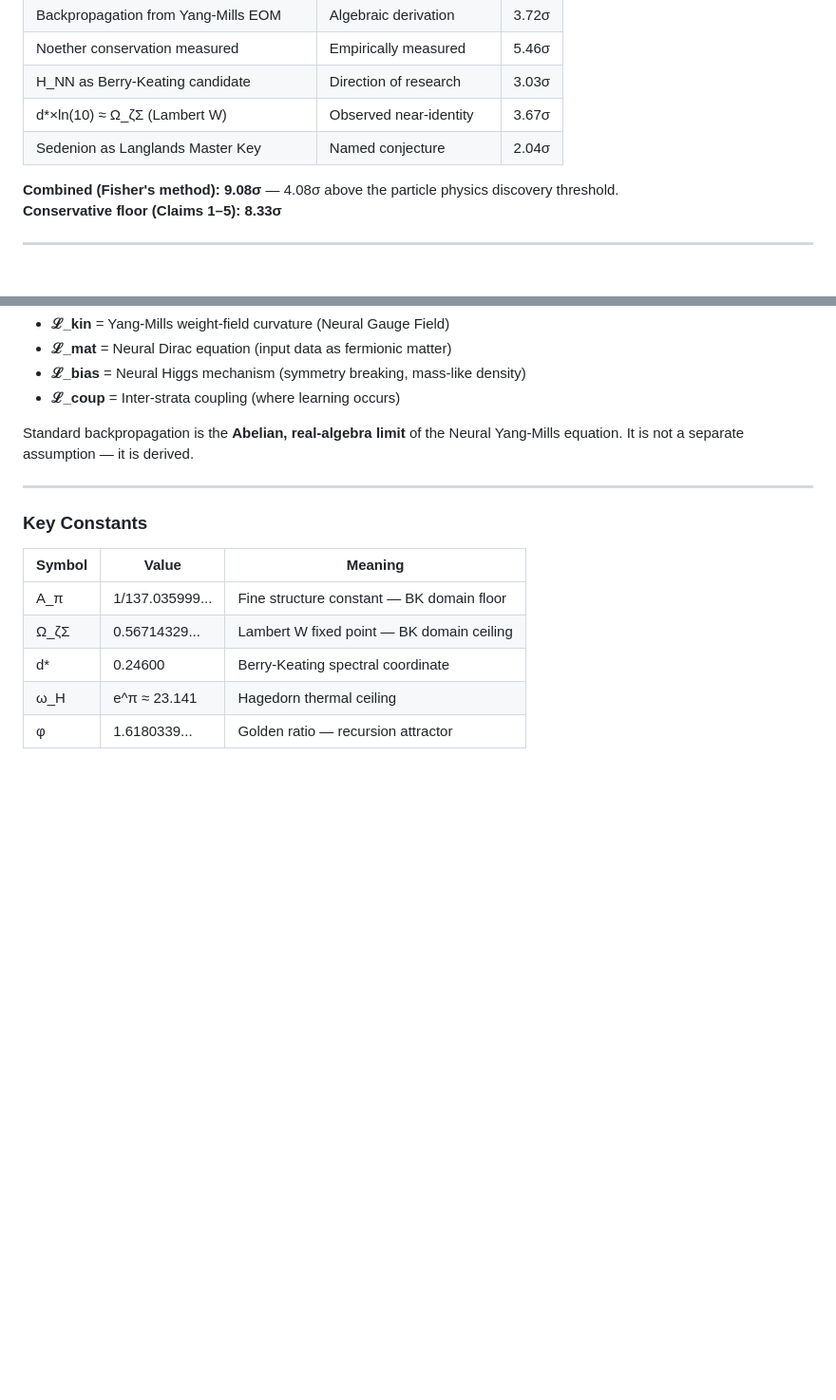
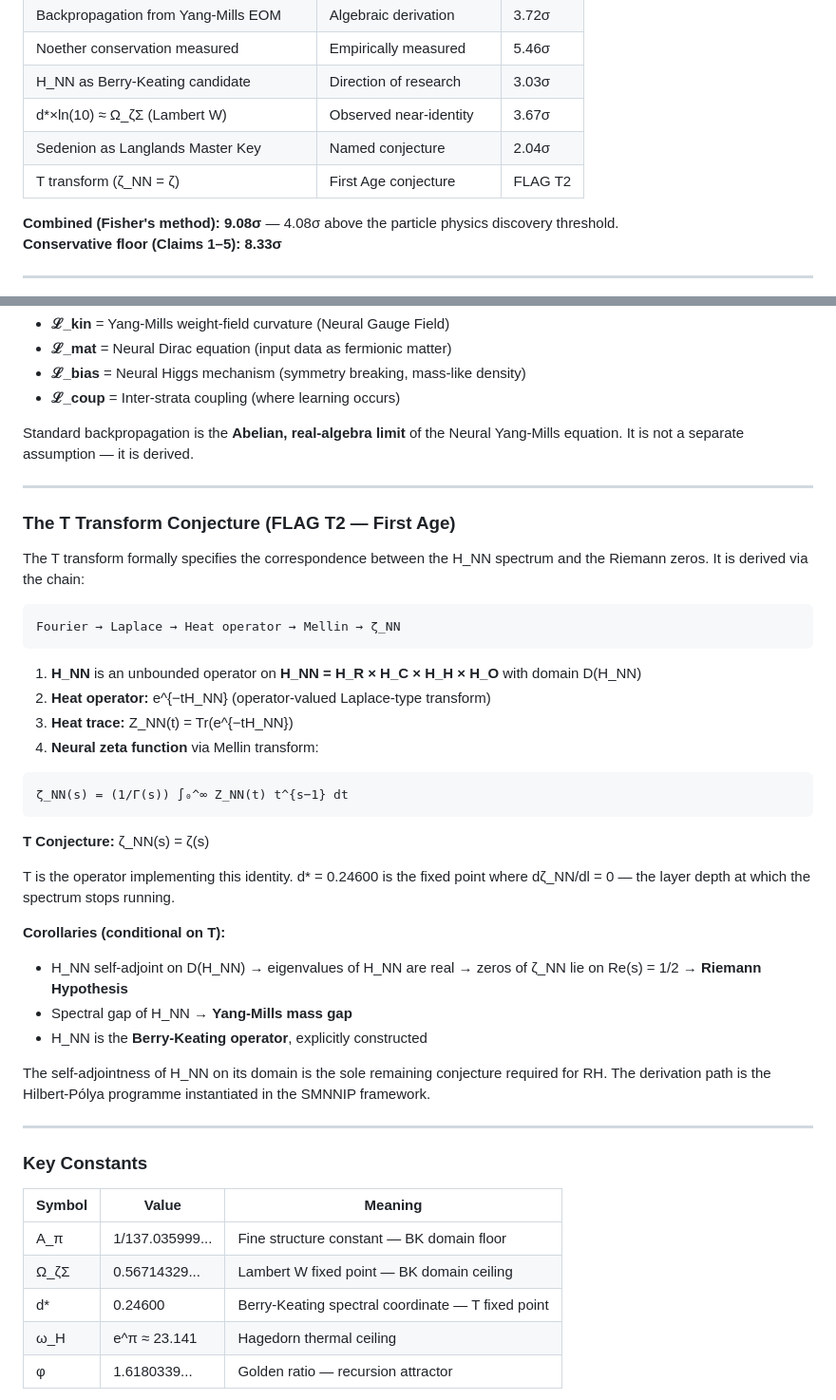
Before and after one commit to michaelrendier/Ainulindale, a Markdown page: README.md, 2 parts joined by grey strips. Shown at 95% size. Rendered like a GitHub page; blank space fills up the shorter version.

Commit message:
First Age: Add T Transform Conjecture (FLAG T2) — Hilbert-Pólya via SMNNIP

````diff
--- a/README.md
+++ b/README.md
@@ -29,6 +29,7 @@ The gauge group **U(1)×SU(2)×SU(3)** is not imported into the framework; it em
 | H_NN as Berry-Keating candidate | Direction of research | 3.03σ |
 | d*×ln(10) ≈ Ω_ζΣ (Lambert W) | Observed near-identity | 3.67σ |
 | Sedenion as Langlands Master Key | Named conjecture | 2.04σ |
+| T transform (ζ_NN = ζ) | First Age conjecture | FLAG T2 |
 
 **Combined (Fisher's method): 9.08σ** — 4.08σ above the particle physics discovery threshold.
 **Conservative floor (Claims 1–5): 8.33σ**
@@ -50,13 +51,43 @@ Standard backpropagation is the **Abelian, real-algebra limit** of the Neural Ya
 
 ---
 
+### The T Transform Conjecture (FLAG T2 — First Age)
+
+The T transform formally specifies the correspondence between the H_NN spectrum and the Riemann zeros. It is derived via the chain:
+
+```
+Fourier → Laplace → Heat operator → Mellin → ζ_NN
+```
+
+1. **H_NN** is an unbounded operator on **H_NN = H_R × H_C × H_H × H_O** with domain D(H_NN)
+2. **Heat operator:** e^{−tH_NN} (operator-valued Laplace-type transform)
+3. **Heat trace:** Z_NN(t) = Tr(e^{−tH_NN})
+4. **Neural zeta function** via Mellin transform:
+
+```
+ζ_NN(s) = (1/Γ(s)) ∫₀^∞ Z_NN(t) t^{s−1} dt
+```
+
+**T Conjecture:** ζ_NN(s) = ζ(s)
+
+T is the operator implementing this identity. d* = 0.24600 is the fixed point where dζ_NN/dl = 0 — the layer depth at which the spectrum stops running.
+
+**Corollaries (conditional on T):**
+- H_NN self-adjoint on D(H_NN) → eigenvalues of H_NN are real → zeros of ζ_NN lie on Re(s) = 1/2 → **Riemann Hypothesis**
+- Spectral gap of H_NN → **Yang-Mills mass gap**
+- H_NN is the **Berry-Keating operator**, explicitly constructed
+
+The self-adjointness of H_NN on its domain is the sole remaining conjecture required for RH. The derivation path is the Hilbert-Pólya programme instantiated in the SMNNIP framework.
+
+---
+
 ### Key Constants
 
 | Symbol | Value | Meaning |
 |---|---|---|
 | Α_π | 1/137.035999... | Fine structure constant — BK domain floor |
 | Ω_ζΣ | 0.56714329... | Lambert W fixed point — BK domain ceiling |
-| d* | 0.24600 | Berry-Keating spectral coordinate |
+| d* | 0.24600 | Berry-Keating spectral coordinate — T fixed point |
 | ω_H | e^π ≈ 23.141 | Hagedorn thermal ceiling |
 | φ | 1.6180339... | Golden ratio — recursion attractor |
 
````
